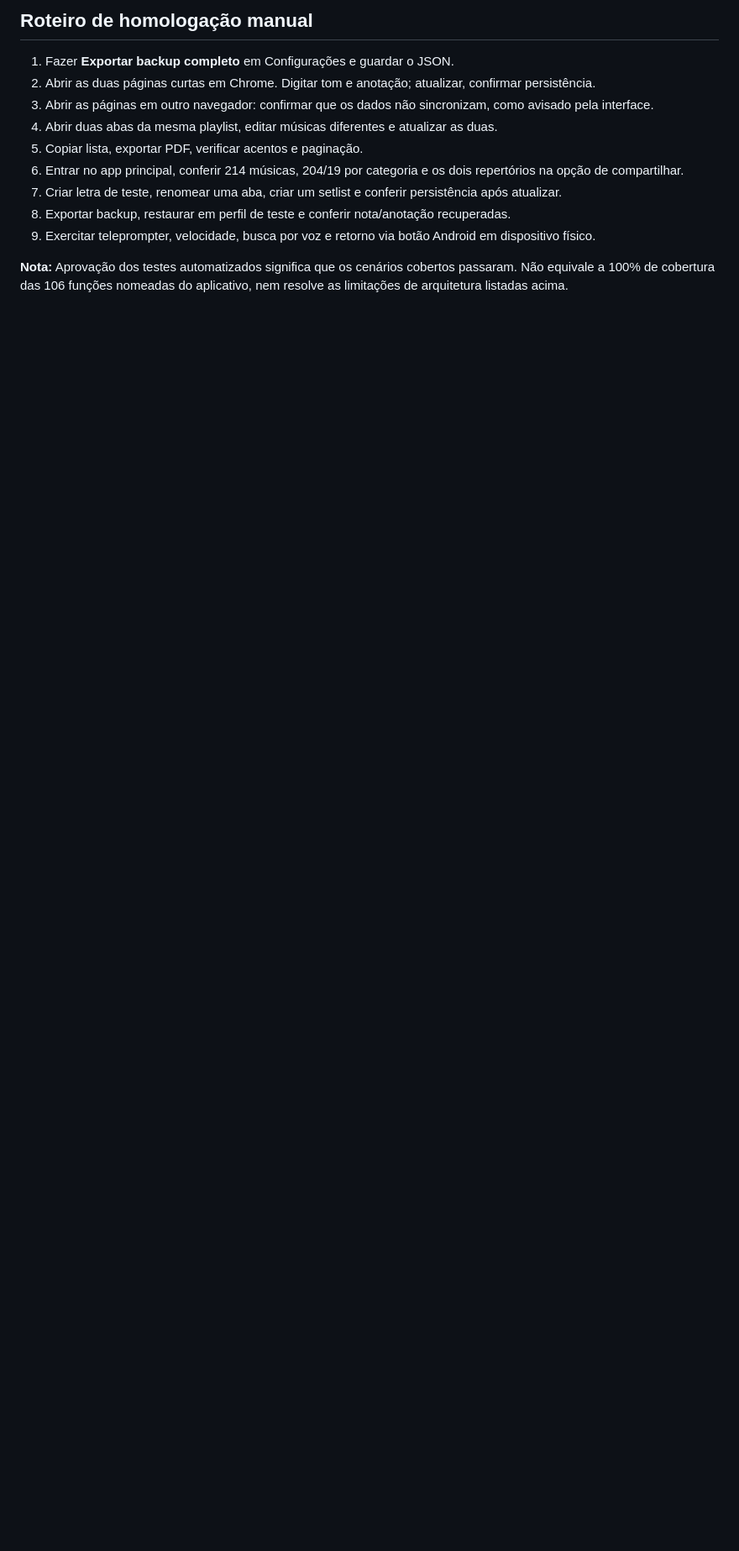
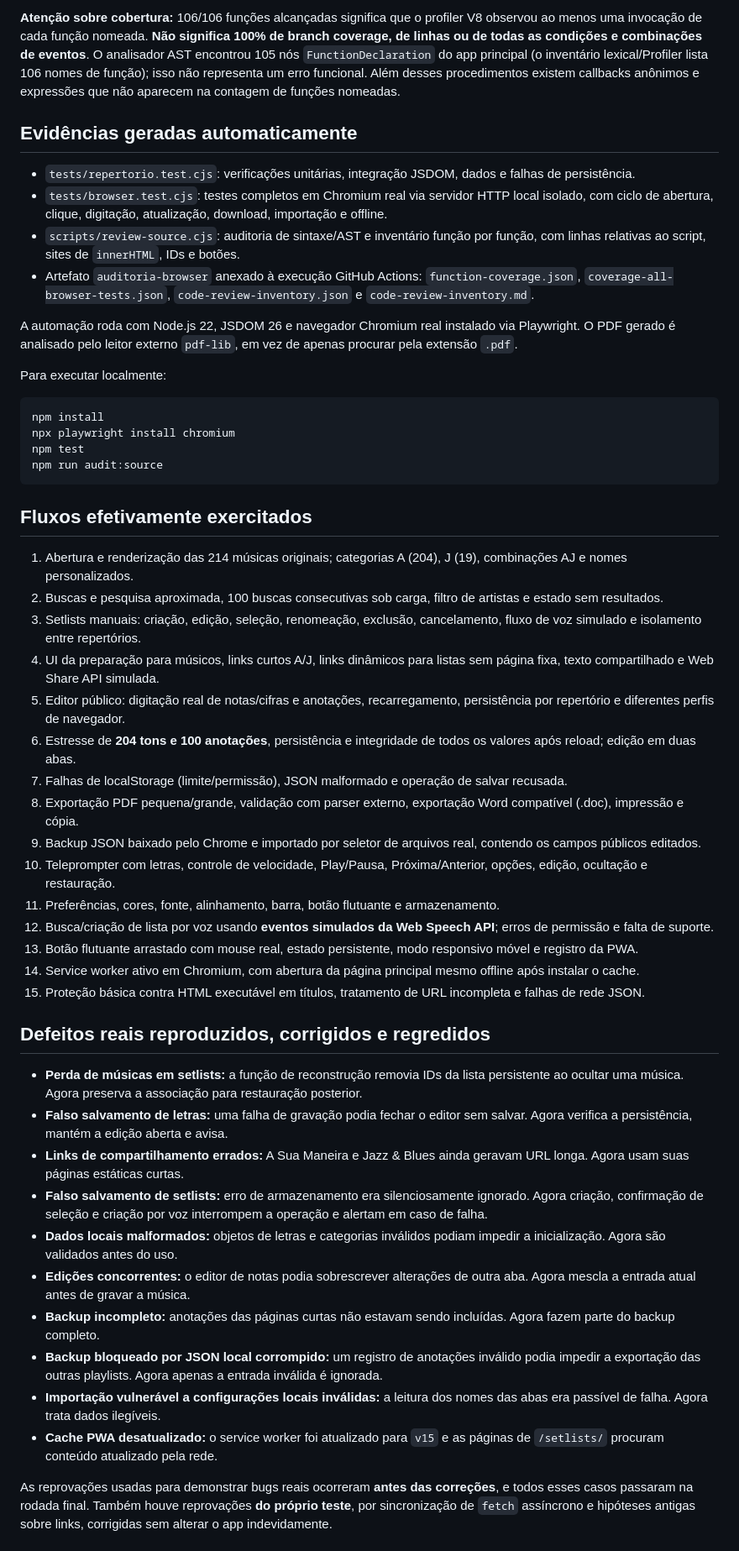
Before and after one commit to MizaelSouza12/haroldobluesrep, a Markdown page: TESTES.md, the part around one of its changes. Shown at 84% size. GitHub-like rendering; blank space fills up the shorter version.

````diff
--- a/TESTES.md
+++ b/TESTES.md
@@ -45,13 +21,54 @@ Data: 2026-10-09
 
-## Roteiro de homologação manual
-1. Fazer **Exportar backup completo** em Configurações e guardar o JSON.
-2. Abrir as duas páginas curtas em Chrome. Digitar tom e anotação; atualizar, confirmar persistência.
-3. Abrir as páginas em outro navegador: confirmar que os dados não sincronizam, como avisado pela interface.
-4. Abrir duas abas da mesma playlist, editar músicas diferentes e atualizar as duas.
-5. Copiar lista, exportar PDF, verificar acentos e paginação.
-6. Entrar no app principal, conferir 214 músicas, 204/19 por categoria e os dois repertórios na opção de compartilhar.
-7. Criar letra de teste, renomear uma aba, criar um setlist e conferir persistência após atualizar.
-8. Exportar backup, restaurar em perfil de teste e conferir nota/anotação recuperadas.
-9. Exercitar teleprompter, velocidade, busca por voz e retorno via botão Android em dispositivo físico.
+**Atenção sobre cobertura:** 106/106 funções alcançadas significa que o profiler V8 observou ao menos uma invocação de cada função nomeada. **Não significa 100% de branch coverage, de linhas ou de todas as condições e combinações de eventos**. O analisador AST encontrou 105 nós `FunctionDeclaration` do app principal (o inventário lexical/Profiler lista 106 nomes de função); isso não representa um erro funcional. Além desses procedimentos existem callbacks anônimos e expressões que não aparecem na contagem de funções nomeadas.
 
-**Nota:** Aprovação dos testes automatizados significa que os cenários cobertos passaram. Não equivale a 100% de cobertura das 106 funções nomeadas do aplicativo, nem resolve as limitações de arquitetura listadas acima.
+## Evidências geradas automaticamente
+
+- `tests/repertorio.test.cjs`: verificações unitárias, integração JSDOM, dados e falhas de persistência.
+- `tests/browser.test.cjs`: testes completos em Chromium real via servidor HTTP local isolado, com ciclo de abertura, clique, digitação, atualização, download, importação e offline.
+- `scripts/review-source.cjs`: auditoria de sintaxe/AST e inventário função por função, com linhas relativas ao script, sites de `innerHTML`, IDs e botões.
+- Artefato `auditoria-browser` anexado à execução GitHub Actions: `function-coverage.json`, `coverage-all-browser-tests.json`, `code-review-inventory.json` e `code-review-inventory.md`.
+
+A automação roda com Node.js 22, JSDOM 26 e navegador Chromium real instalado via Playwright. O PDF gerado é analisado pelo leitor externo `pdf-lib`, em vez de apenas procurar pela extensão `.pdf`.
+
+Para executar localmente:
+
+```bash
+npm install
+npx playwright install chromium
+npm test
+npm run audit:source
+```
+
+## Fluxos efetivamente exercitados
+
+1. Abertura e renderização das 214 músicas originais; categorias A (204), J (19), combinações AJ e nomes personalizados.
+2. Buscas e pesquisa aproximada, 100 buscas consecutivas sob carga, filtro de artistas e estado sem resultados.
+3. Setlists manuais: criação, edição, seleção, renomeação, exclusão, cancelamento, fluxo de voz simulado e isolamento entre repertórios.
+4. UI da preparação para músicos, links curtos A/J, links dinâmicos para listas sem página fixa, texto compartilhado e Web Share API simulada.
+5. Editor público: digitação real de notas/cifras e anotações, recarregamento, persistência por repertório e diferentes perfis de navegador.
+6. Estresse de **204 tons e 100 anotações**, persistência e integridade de todos os valores após reload; edição em duas abas.
+7. Falhas de localStorage (limite/permissão), JSON malformado e operação de salvar recusada.
+8. Exportação PDF pequena/grande, validação com parser externo, exportação Word compatível (.doc), impressão e cópia.
+9. Backup JSON baixado pelo Chrome e importado por seletor de arquivos real, contendo os campos públicos editados.
+10. Teleprompter com letras, controle de velocidade, Play/Pausa, Próxima/Anterior, opções, edição, ocultação e restauração.
+11. Preferências, cores, fonte, alinhamento, barra, botão flutuante e armazenamento.
+12. Busca/criação de lista por voz usando **eventos simulados da Web Speech API**; erros de permissão e falta de suporte.
+13. Botão flutuante arrastado com mouse real, estado persistente, modo responsivo móvel e registro da PWA.
+14. Service worker ativo em Chromium, com abertura da página principal mesmo offline após instalar o cache.
+15. Proteção básica contra HTML executável em títulos, tratamento de URL incompleta e falhas de rede JSON.
+
+## Defeitos reais reproduzidos, corrigidos e regredidos
+
+- **Perda de músicas em setlists:** a função de reconstrução removia IDs da lista persistente ao ocultar uma música. Agora preserva a associação para restauração posterior.
+- **Falso salvamento de letras:** uma falha de gravação podia fechar o editor sem salvar. Agora verifica a persistência, mantém a edição aberta e avisa.
+- **Links de compartilhamento errados:** A Sua Maneira e Jazz & Blues ainda geravam URL longa. Agora usam suas páginas estáticas curtas.
+- **Falso salvamento de setlists:** erro de armazenamento era silenciosamente ignorado. Agora criação, confirmação de seleção e criação por voz interrompem a operação e alertam em caso de falha.
+- **Dados locais malformados:** objetos de letras e categorias inválidos podiam impedir a inicialização. Agora são validados antes do uso.
+- **Edições concorrentes:** o editor de notas podia sobrescrever alterações de outra aba. Agora mescla a entrada atual antes de gravar a música.
+- **Backup incompleto:** anotações das páginas curtas não estavam sendo incluídas. Agora fazem parte do backup completo.
+- **Backup bloqueado por JSON local corrompido:** um registro de anotações inválido podia impedir a exportação das outras playlists. Agora apenas a entrada inválida é ignorada.
+- **Importação vulnerável a configurações locais inválidas:** a leitura dos nomes das abas era passível de falha. Agora trata dados ilegíveis.
+- **Cache PWA desatualizado:** o service worker foi atualizado para `v15` e as páginas de `/setlists/` procuram conteúdo atualizado pela rede.
+
+As reprovações usadas para demonstrar bugs reais ocorreram **antes das correções**, e todos esses casos passaram na rodada final. Também houve reprovações **do próprio teste**, por sincronização de `fetch` assíncrono e hipóteses antigas sobre links, corrigidas sem alterar o app indevidamente.
+
````
Also changed, not shown: other parts of TESTES.md (+34 -40 lines).
